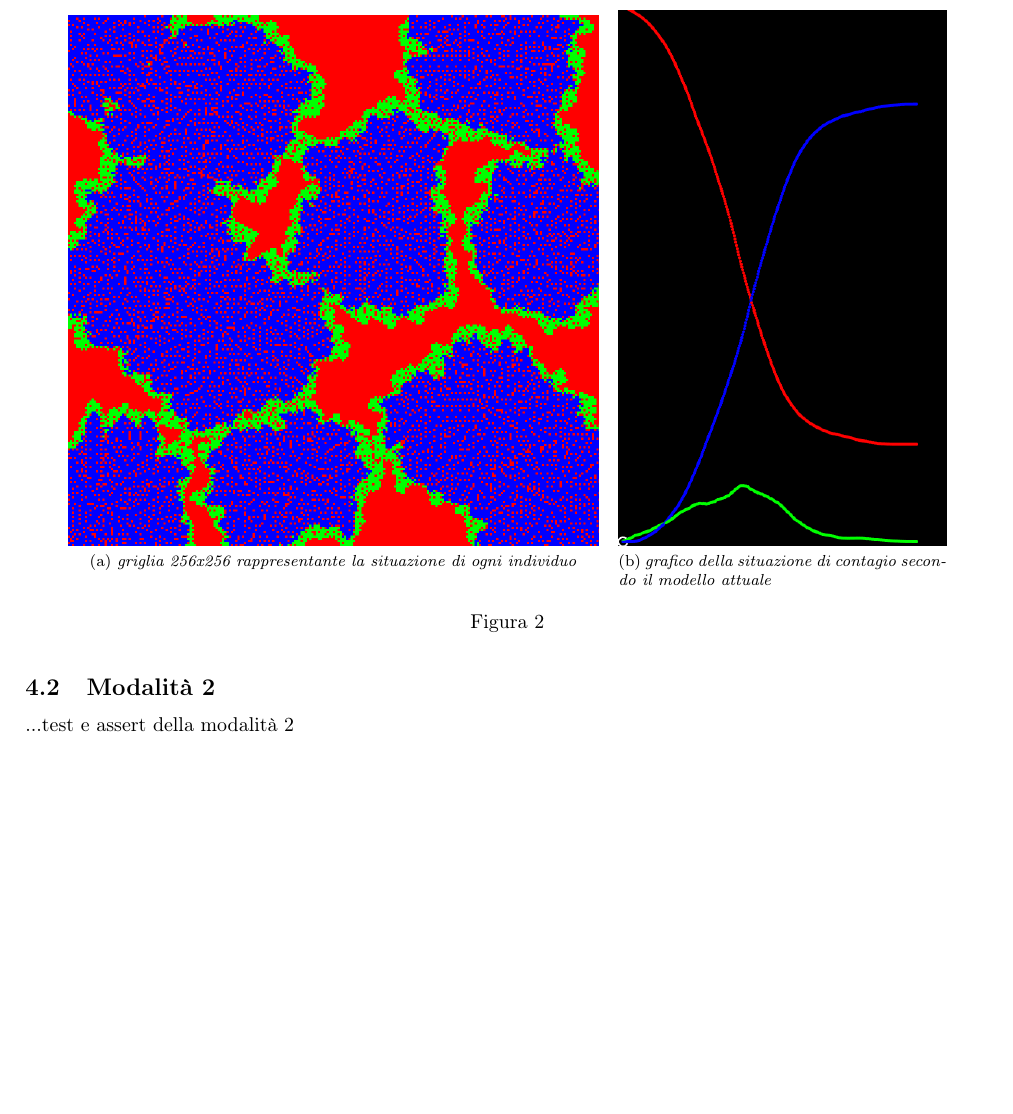
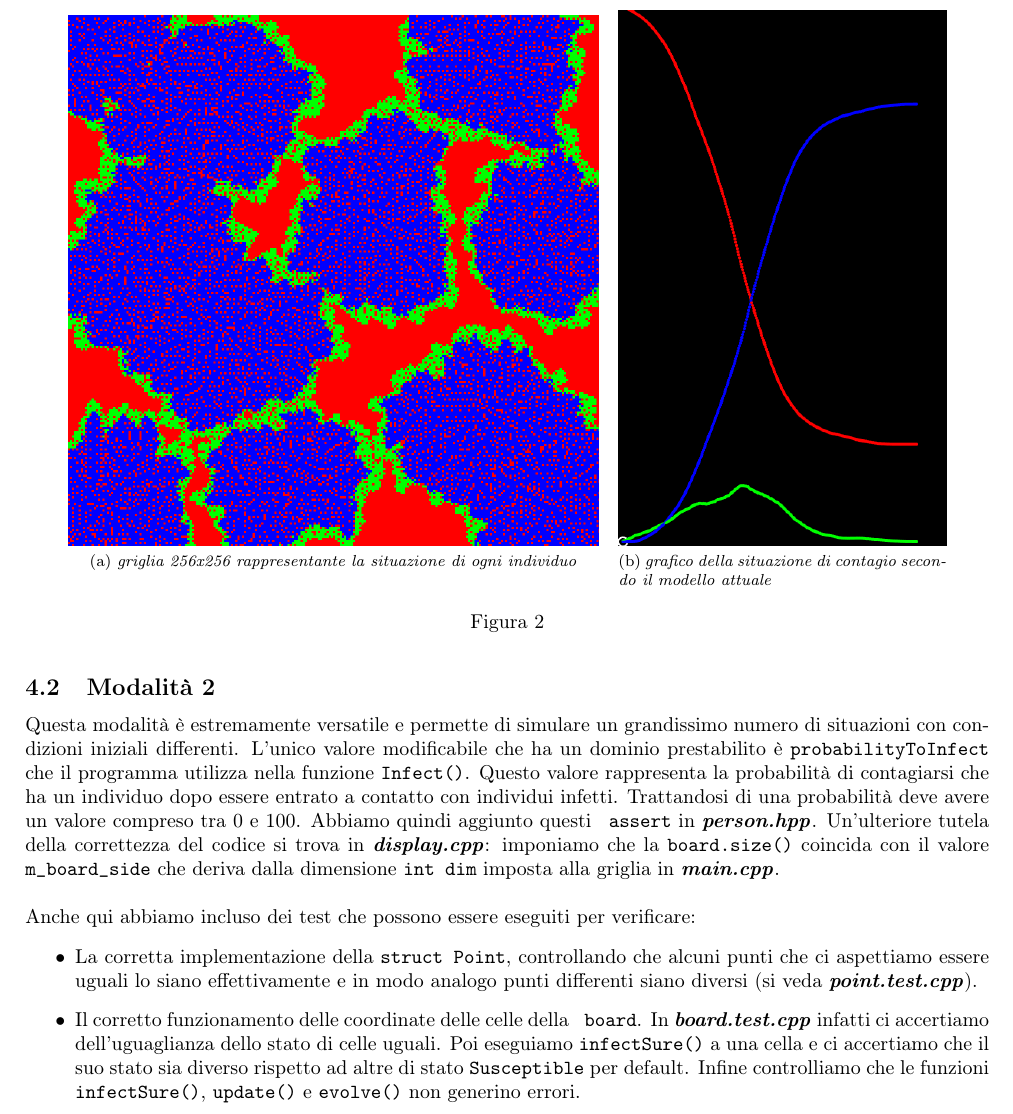
Before and after one commit to chenyiqing49/SIRmodel, a LaTeX paper (tex/relazione.tex): part of page 4 of 4, cut so that both start at the same text, the shorter picture padded with empty space. Compiled offline with pdfLaTeX.

Commit message:
Update relazione.tex

```diff
--- a/tex/relazione.tex
+++ b/tex/relazione.tex
@@ -168,7 +168,14 @@ Abbiamo incluso dei test che possono essere eseguiti per verificare:
  \end{itemize}
 
 \subsection{Modalità 2}
+Questa modalità è estremamente versatile e permette di simulare un grandissimo numero di situazioni con condizioni iniziali differenti. L'unico valore modificabile che ha un dominio prestabilito è \verb!probabilityToInfect! che il programma utilizza nella funzione \verb!Infect()!. Questo valore rappresenta la probabilità di contagiarsi che ha un individuo dopo essere entrato a contatto con individui infetti. Trattandosi di una probabilità deve avere un valore compreso tra 0 e 100. Abbiamo quindi aggiunto questi \verb! assert! in \textbf{\textit{person.hpp}}. Un'ulteriore tutela della correttezza del codice si trova in \textbf{\textit{display.cpp}}: imponiamo che la \verb!board.size()! coincida con il valore \verb!m_board_side! che deriva dalla dimensione \verb!int dim! imposta alla griglia in \textbf{\textit{main.cpp}}.
+\ \\
+\ \\
+Anche qui abbiamo incluso dei test che possono essere eseguiti per verificare:
+\begin{itemize}
+\item La corretta implementazione della \verb!struct Point!, controllando che alcuni punti che ci aspettiamo essere uguali lo siano effettivamente e in modo analogo punti differenti siano diversi (si veda  \textbf{\textit{point.test.cpp}}).
+\item Il corretto funzionamento delle coordinate delle celle della \verb! board!. In \textbf{\textit{board.test.cpp}} infatti ci accertiamo dell'uguaglianza dello stato di celle uguali. Poi eseguiamo \verb!infectSure()! a una cella e ci accertiamo che il suo stato sia diverso rispetto ad altre di stato \verb!Susceptible! per default. Infine controlliamo che le funzioni \verb!infectSure()!, \verb!update()! e \verb!evolve()! non generino errori.
+ \end{itemize}
 
-...test e assert della modalità 2
 
 \end{document}
```
